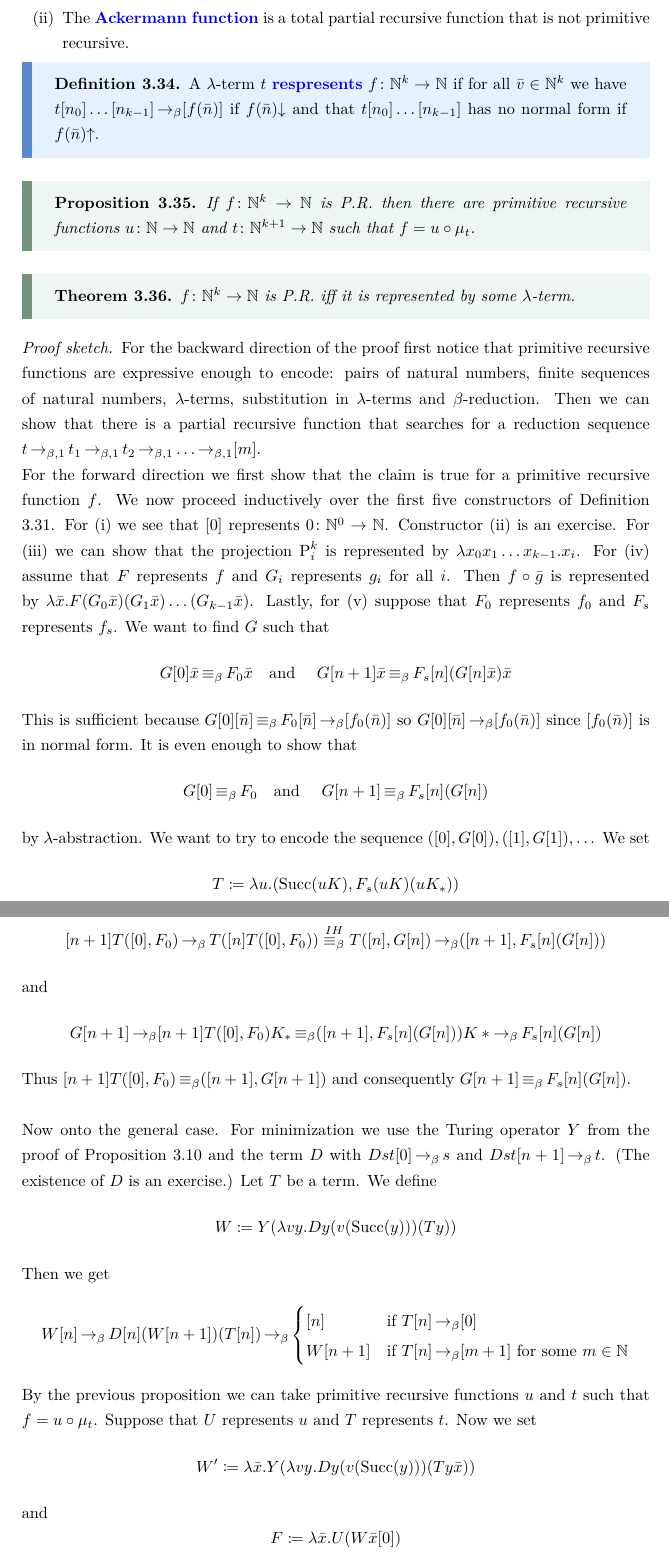
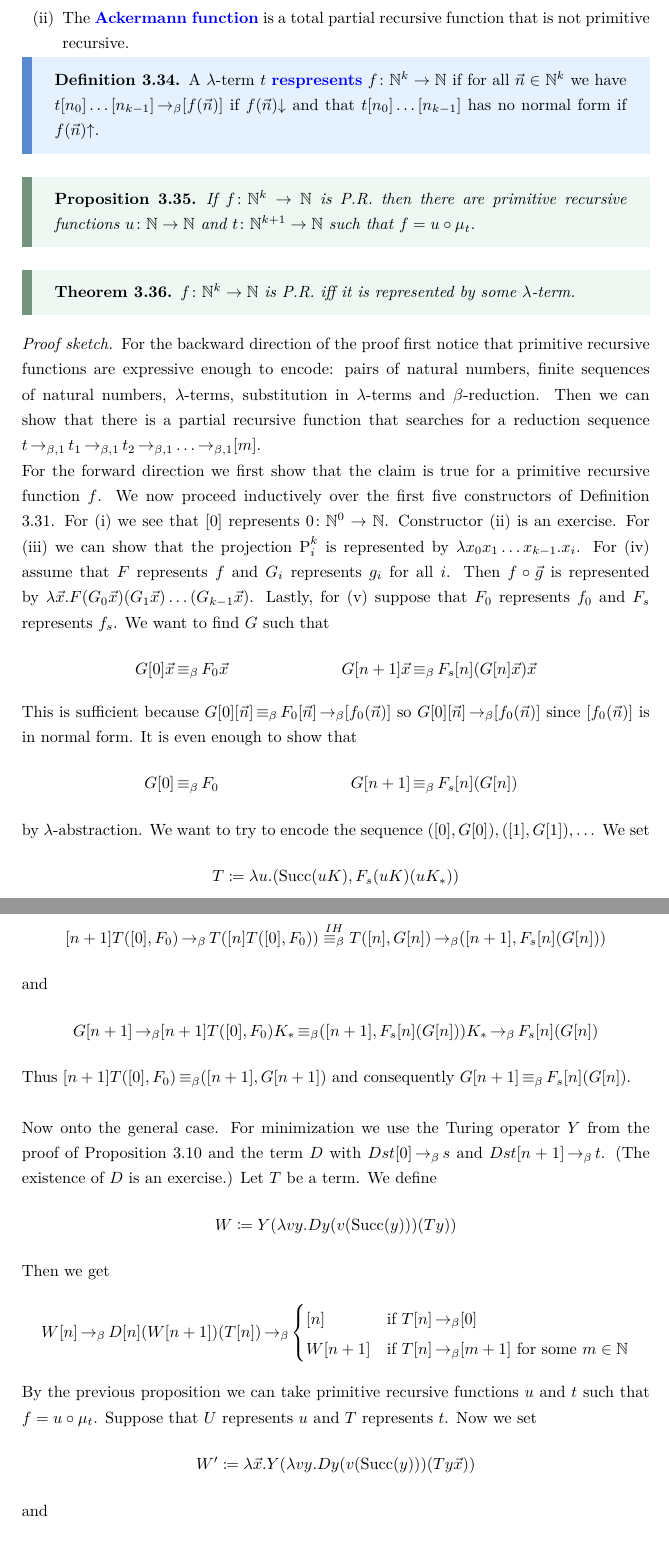
Before and after one commit to scholzhannah/LogicOfProofAssistants, a LaTeX document (script.tex, which reads sections/LambdaCalculus.tex, thesis_macros.tex): two parts of pages 19 and 20 of 21, joined at a grey line, cut so that both start at the same text. Compiled offline with XeLaTeX.

Commit message:
small changes

```diff
--- a/sections/LambdaCalculus.tex
+++ b/sections/LambdaCalculus.tex
@@ -324,7 +324,7 @@
 \end{example}
 
 \begin{boxdefi}
-    A $\lambda$-term $t$ \alert{respresents} $f \colon \bN^k \to \bN$ if for all $\vect{v} \in \bN^k$ we have $t[n_0] \dots [n_{k-1}] \bered [f(\vect{n})]$ if $f(\vect{n})\down$ and that $t[n_0] \dots [n_{k-1}]$ has no normal form if $f(\vect{n})\up$.
+    A $\lambda$-term $t$ \alert{respresents} $f \colon \bN^k \to \bN$ if for all $\vec{n} \in \bN^k$ we have $t[n_0] \dots [n_{k-1}] \bered [f(\vec{n})]$ if $f(\vec{n})\down$ and that $t[n_0] \dots [n_{k-1}]$ has no normal form if $f(\vec{n})\up$.
 \end{boxdefi}
 
 \begin{boxprop}
@@ -344,17 +344,14 @@ For (i) we see that $[0]$ represents $0 \colon \bN^0 \to \bN$.
 Constructor (ii) is an exercise.
 For (iii) we can show that the projection $\proj{i}{k}$ is represented by $\lambda x_0 x_1 \dots x_{k-1}. x_i$.
 For (iv) assume that $F$ represents $f$ and $G_i$ represents $g_i$ for all $i$.
-Then $f \circ \vect{g}$ is represented by $\lambda \vect{x}. F (G_0 \vect{x}) (G_1 \vect{x}) \dots (G_{k-1} \vect{x})$.
+Then $f \circ \vec{g}$ is represented by $\lambda \vec{x}. F (G_0 \vec{x}) (G_1 \vec{x}) \dots (G_{k-1} \vec{x})$.
 Lastly, for (v) suppose that $F_0$ represents $f_0$ and $F_s$ represents $f_s$.
 We want to find $G$ such that
-\begin{equation*}
-    G[0]\vect{x} \beq F_0 \vect{x} \text{\quad and \quad} G[n + 1]\vect{x} \beq F_s [n] (G[n] \vect{x})\vect{x}
-\end{equation*}
-This is sufficient because $G[0][\vect{n}] \beq F_0[\vect{n}] \bered [f_0(\vect{n})]$ so $G[0][\vect{n}] \bered [f_0(\vect{n})]$ since $[f_0(\vect{n})]$ is in normal form.
-It is even enough to show that
-\begin{equation*}
-    G[0] \beq F_0 \text{\quad and \quad} G[n + 1] \beq F_s[n](G[n])
-\end{equation*}
+\begin{align*}
+    G[0]\vec{x} &\beq F_0 \vec{x} & G[n + 1]\vec{x} &\beq F_s [n] (G[n] \vec{x})\vec{x} \\
+    \intertext{This is sufficient because $G[0][\vec{n}] \beq F_0[\vec{n}] \bered [f_0(\vec{n})]$ so $G[0][\vec{n}] \bered [f_0(\vec{n})]$ since $[f_0(\vec{n})]$ is in normal form. It is even enough to show that }
+    G[0] &\beq F_0 & G[n + 1] &\beq F_s[n](G[n])
+\end{align*}
 by $\lambda$-abstraction.
 We want to try to encode the sequence $([0], G[0]), ([1], G[1]), \dots$
 We set
@@ -382,7 +379,7 @@ For $n + 1$ we get
 \end{equation*}
 and
 \begin{equation*}
-    G[n + 1] \bered [n + 1]T([0], F_0)K_*  \beq ([n + 1], F_s [n](G[n]))K* \bered F_s[n](G[n])
+    G[n + 1] \bered [n + 1]T([0], F_0)K_*  \beq ([n + 1], F_s [n](G[n]))K_* \bered F_s[n](G[n])
 \end{equation*}
 Thus $[n + 1]T([0], F_0) \beq ([n + 1], G[n + 1])$ and consequently $G[n + 1] \beq F_s [n](G[n])$.
 
@@ -408,9 +405,9 @@ By the previous proposition we can take primitive recursive functions $u$ and $t
 Suppose that $U$ represents $u$ and $T$ represents $t$.
 Now we set
 \begin{equation*}
-    W' \coloneq \lambda \vect{x}. Y(\lambda vy. Dy(v(\suc{y})) (Ty\vect{x}))
+    W' \coloneq \lambda \vec{x}. Y(\lambda vy. Dy(v(\suc{y})) (Ty\vec{x}))
 \end{equation*}
 and
 \begin{equation*}
-    F \coloneq \lambda \vect{x}. U (W \vect{x} [0])
+    F \coloneq \lambda \vec{x}. U (W' \vec{x} [0])
 \end{equation*}
--- a/thesis_macros.tex
+++ b/thesis_macros.tex
@@ -45,11 +45,11 @@
 \DeclareMathOperator{\ored}{\to_1} %one-reduction
 
 
-\newcommand{\pow}[1]{\fP(#1)}
+\newcommand{\pow}[1]{\fP(#1)} % power set
 \newcommand{\fv}[1]{\text{fv}(#1)} %free variables
 \newcommand{\abs}[1]{\lvert #1 \rvert} % abs value (underlying set of a model)
 \newcommand{\interpret}[1]{\llbracket #1 \rrbracket} % interpretation in a model
-\newcommand{\vect}[1]{\bar{#1}}
+\newcommand{\vect}[1]{\bar{#1}} % alternative vector line, not in use currently
 \newcommand{\menquote}[1]{\ensuremath{\text{``} #1 \text{''}}} % quotes in math mode
 \newcommand{\domain}[1]{\text{dom}(#1)} %domain
 \newcommand{\down}{{\downarrow}} %downarrow without space around it
@@ -64,13 +64,5 @@
 \newcommand{\closure}[1]{\overline{#1}} %closure
 \newcommand{\boundary}{\partial} %boundary
 \newcommand{\restrict}[2]{\ensuremath{\left.#1\right|_{#2}}} %restriction
-\newcommand{\seqclosure}[1]{\text{scl}(#1)} %sequential closure
-\newcommand{\oball}[2]{\text{B}_{#1}(#2)} %open ball
-\newcommand{\closedCell}[2]{\closure{e}_{#2}^{#1}} %closed n-cell
-\newcommand{\openCell}[2]{e_{#2}^{#1}} %open n-cell
-\newcommand{\cellFrontier}[2]{\partial e_{#2}^{#1}} %edge n-cell
-\newcommand{\closedCellf}[2]{\closure{f}_{#2}^{#1}} %closed n-cell
-\newcommand{\openCellf}[2]{f_{#2}^{#1}} %open n-cell
-\newcommand{\cellFrontierf}[2]{\partial f_{#2}^{#1}} %edge n-cell
 \newcommand{\norm}[1]{\left\lVert#1\right\rVert} %norm
 \newcommand{\maximum}[2]{\text{max}(#1, #2)} %maximum
```
Also changed, not shown: sections/FirstOrderLogic.tex (+5 -5 lines), script.pdf, sections/LambdaCalculus.tex (16 more changed lines).
